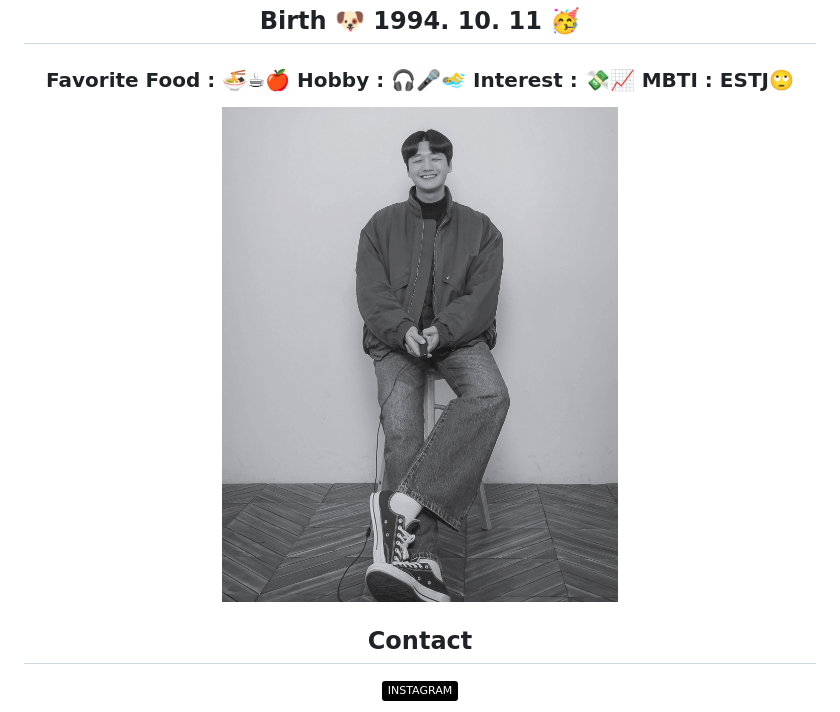
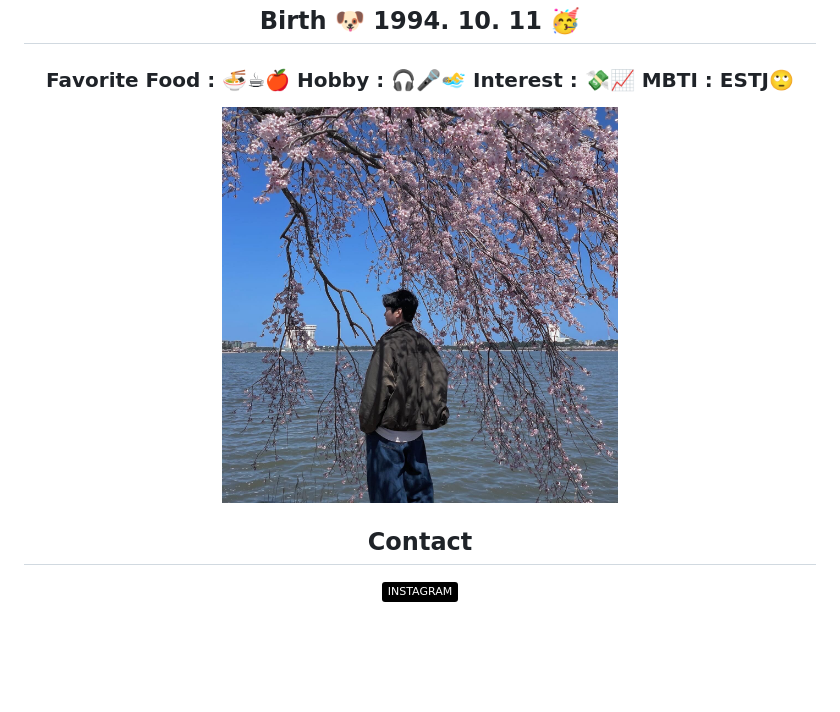
Before and after one commit to belugacurtain/belugacurtain, a Markdown page: README.md, the part around the change. Rendered like a GitHub page; pictures changed too: gunami2.jpg (added); badges without logos; blank space fills up the shorter version.

Commit message:
belugacurtain github home

```diff
--- a/README.md
+++ b/README.md
@@ -8,7 +8,7 @@
 ### Favorite Food : 🍜☕🍎 Hobby : 🎧🎤🏊‍♂️ Interest : 💸📈 MBTI : ESTJ🙄
 
 <p>
-    <img width="50%" src="gunami.jpg" />
+    <img width="50%" src="gunami2.jpg" />
 </p>
 
 ## Contact
```
